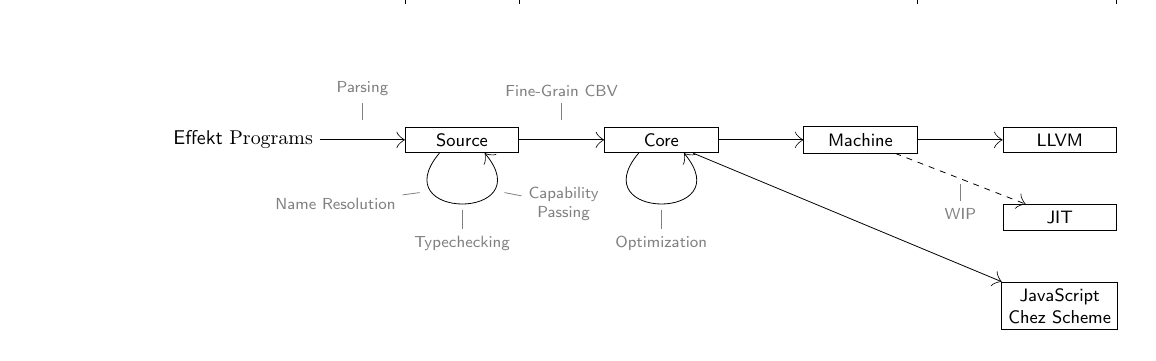
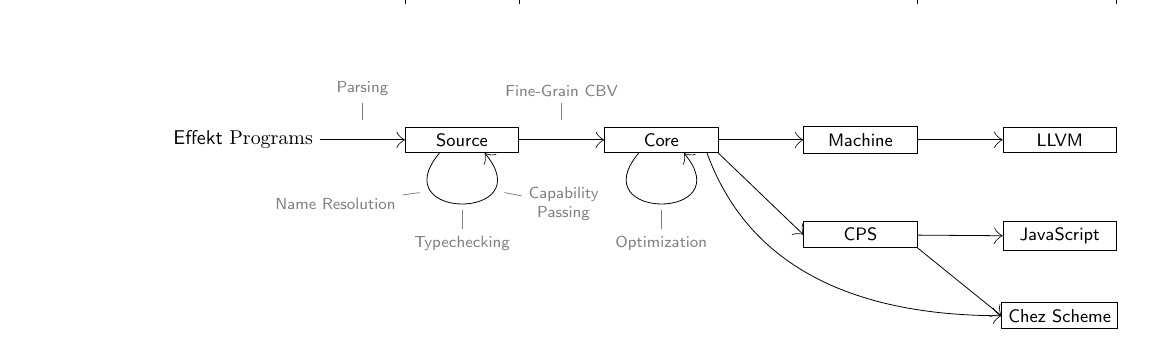
Before and after one commit to effekt-lang/effekt-website, a LaTeX figure (docs/implementation/effekt-pipeline-img/image.tex, which reads docs/implementation/effekt-pipeline-img/src-pipeline.tex): the whole page. Compiled offline with pdfLaTeX.

Commit message:
implementation: update diagram

```diff
--- a/docs/implementation/effekt-pipeline-img/src-pipeline.tex
+++ b/docs/implementation/effekt-pipeline-img/src-pipeline.tex
@@ -12,8 +12,9 @@
   \node (core) [box, right = 1.5 of source]            {Core};
   \node (machine) [box, right = 1.5 of core]           {Machine};
   \node (llvm) [box, right = 1.5 of machine]           {LLVM};
-  \node (jit) [box, below = 0.9 of llvm]               {JIT};
-  \node (other) [box, below = 0.9 of jit]              {JavaScript\\Chez Scheme};
+  \node (cps) [box, below = 1.2 of machine]            {CPS};
+  \node (js) [box, below = 1.2 of llvm]                {JavaScript};
+  \node (chez) [box, below = 0.9 of js]                {Chez Scheme};
 
   % Translations
   \draw[implemented] (effekt) to node (tosource) [above]{} (source);
@@ -24,10 +25,12 @@
     ($(source.south) + (0.4,0.0)$);
   \draw[implemented] (source) to node (tocore) [above]{} (core);
   \draw[implemented] ($(core.south) - (0.4,0.0)$) to[out=-130, in=-50,looseness=5] node (oncore) [below]{} ($(core.south) + (0.4,0.0)$);
-  \draw[implemented] (core) to node (tomachine) [above]{} (machine);
-  \draw[implemented] (machine) to node (tollvm) [above]{} (llvm);
-  \draw[wip] (machine) to node (tojit) [above]{} (jit);
-  \draw[implemented] (core) to node (toother) [above]{} (other);
+  \draw[implemented] (core) to (machine);
+  \draw[implemented] (machine) to (llvm);
+  \draw[implemented] (core.south east) to (cps.west);
+  \draw[implemented] (cps) to (js);
+  \draw[implemented] (cps.south east) to (chez.west);
+  \draw[implemented] ($(core.south east) + (-0.2,0)$) to[out=-70, in=180] (chez.west);
 
   \node (ltosource) [label, above = 0.4 of tosource.north, anchor=south] {Parsing};
   \draw[gray] ($(tosource.north) + (0,0.1)$) -- (ltosource);
@@ -47,15 +50,6 @@
   \node (loncore) [label, below = 0.2 of oncore.south, anchor=north] {Optimization};
   \draw[gray] ($(oncore.north) - (0,0.1)$) -- (loncore);
 
-  %\node (ltomachine) [label, above = 0.4 of tomachine.north, anchor=south] {WIP};
-  %\draw[gray] ($(tomachine.north) + (0,0.1)$) -- (ltomachine);
-
-  %\node (ltollvm) [label, above = 0.4 of tollvm, anchor=south] {WIP};
-  %\draw[gray] ($(tollvm.north) + (0,0.1)$) -- (ltollvm);
-
-  \node (ltojit) [label, below = 0.4 of tojit, anchor=north] {WIP};
-  \draw[gray] ($(tojit.south) - (0,0.1)$) -- (ltojit);
-
   % Partitioning
   \node (front) [shape=coordinate, above = 3.0 of source.west]            {};
   \node (frontmiddle) [shape=coordinate, above = 3.0 of source.east]      {};
```
Also changed, not shown: docs/implementation/effekt-pipeline-img/image.svg.
